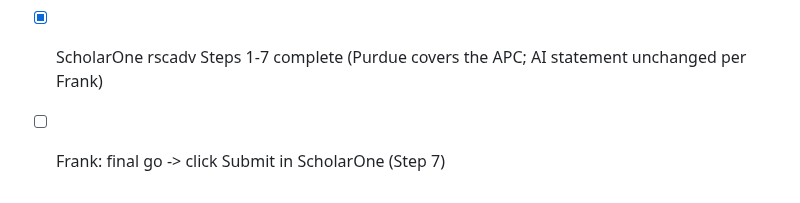
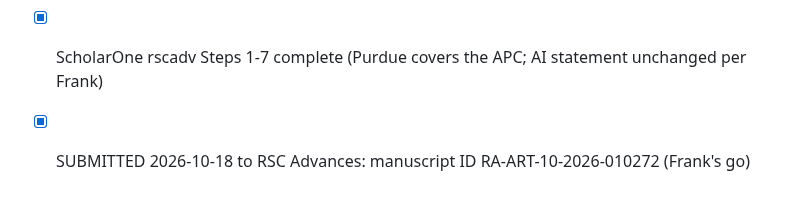
Before and after one commit to fronkt/xrd-clip, a Markdown page: tasks/todo.md, the part around the change. Drawn GitHub-style.

Commit message:
todo C11: submitted to RSC Advances as RA-ART-10-2026-010272

```diff
--- a/tasks/todo.md
+++ b/tasks/todo.md
@@ -574,4 +574,4 @@ Format facts (verified urtc.mit.edu): ≤5 pages hard, IEEE conference template,
 - [x] Code licence MIT (LICENSE, 68fe192), data CC BY 4.0; DAS file + cover letter final (f58def4)
 - [x] fronkt/xrd-clip PUBLIC (GitHub detects MIT); Zenodo 23446290 PUBLISHED 10-18 (14 files, md5 verified; cod_replica sticks split into 6 shard zips), DOI resolves
 - [x] ScholarOne rscadv Steps 1-7 complete (Purdue covers the APC; AI statement unchanged per Frank)
-- [ ] Frank: final go -> click Submit in ScholarOne (Step 7)
+- [x] SUBMITTED 2026-10-18 to RSC Advances: manuscript ID RA-ART-10-2026-010272 (Frank's go)
```
